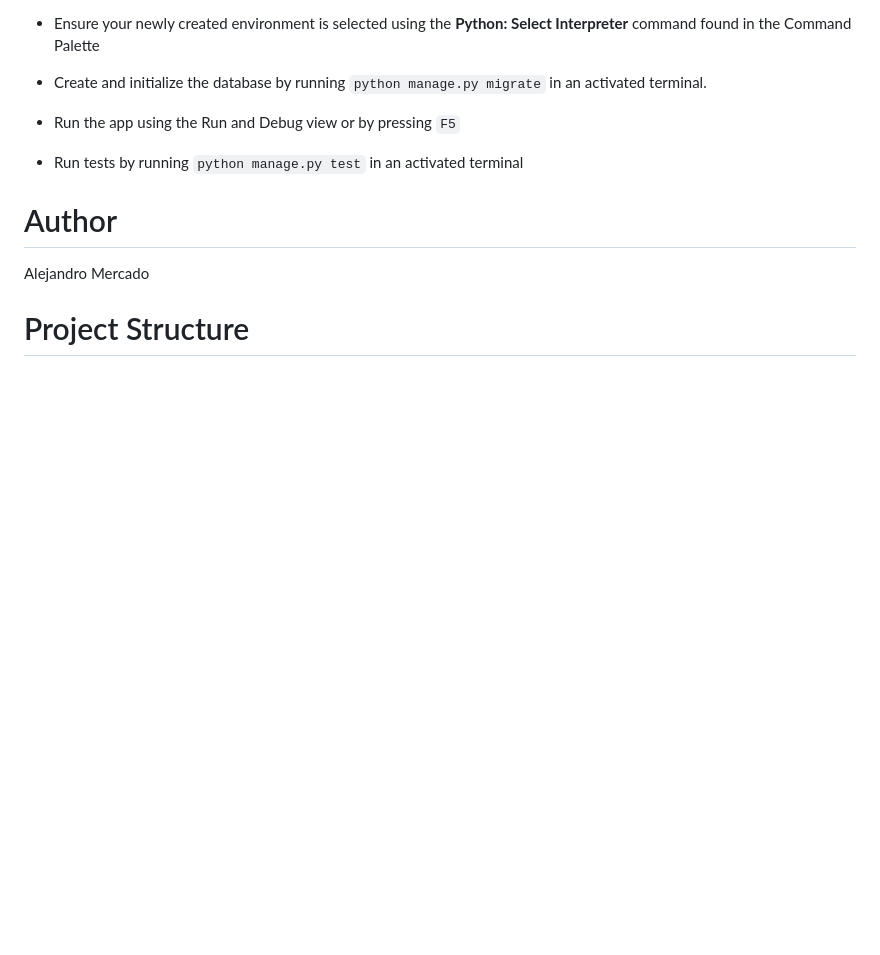
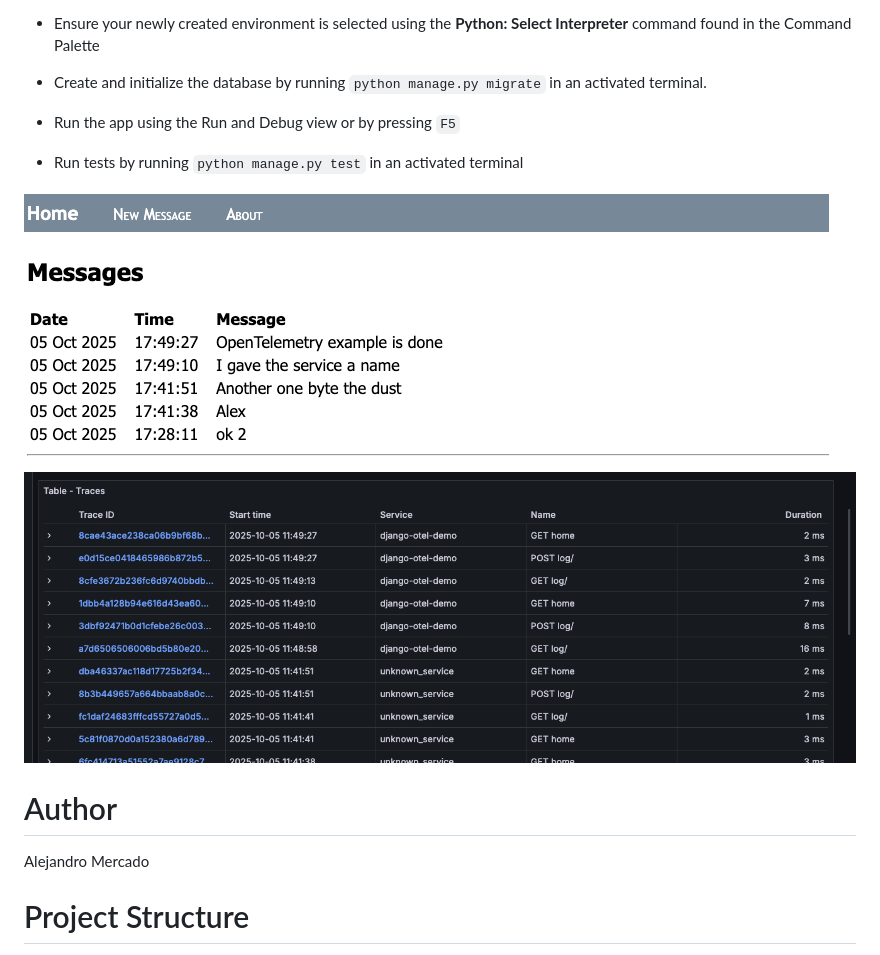
Before and after one commit to mercadoalex/django-otel-demo, a Markdown page: README.md, the part around the change. Drawn GitHub-style; pictures changed too: image00.png (added), image01.png (added); blank space fills up the shorter version.

Commit message:
adding image to document

```diff
--- a/README.md
+++ b/README.md
@@ -19,6 +19,10 @@ To successfully run this example, we recommend the following VS Code extensions:
 - Create and initialize the database by running `python manage.py migrate` in an activated terminal.
 - Run the app using the Run and Debug view or by pressing `F5`
 - Run tests by running `python manage.py test` in an activated terminal
+
+![Project Overview](image00.png)
+
+![Project Overview](image01.png)
 
 # Author
 Alejandro Mercado
```
